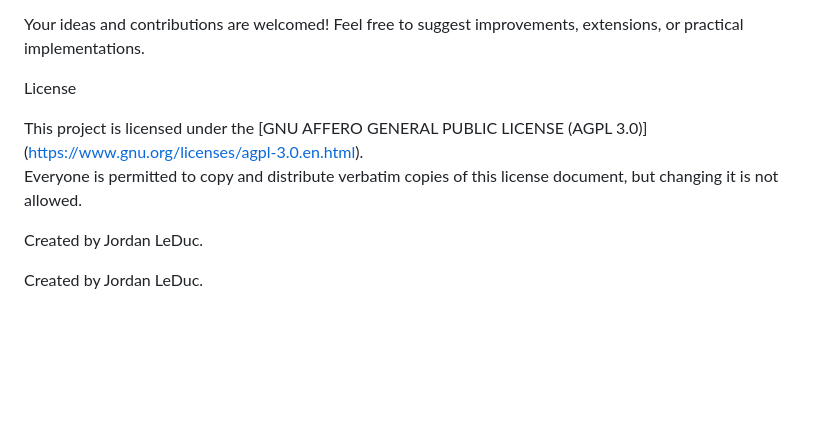
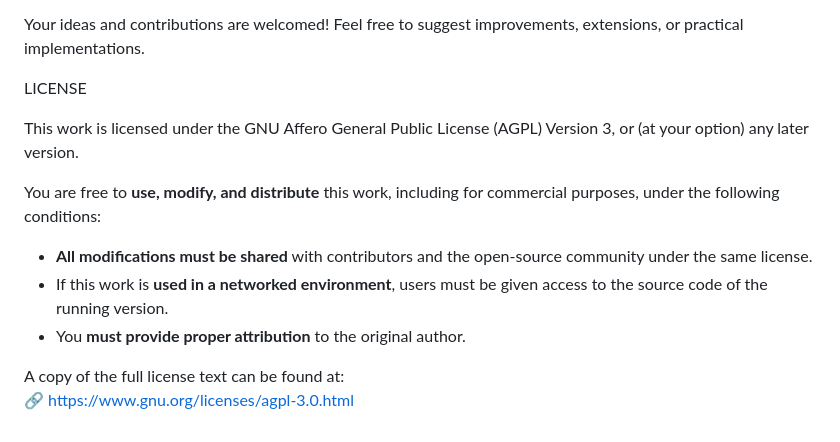
Before and after one commit to Causal5/Harmonic-Knowledge-Law, a Markdown page: README.md, the part around the change. GitHub-like rendering; blank space fills up the shorter version.

```diff
--- a/README.md
+++ b/README.md
@@ -78,14 +78,14 @@ Explore our foundational documents or begin with our simplified primers for an a
 
 Your ideas and contributions are welcomed! Feel free to suggest improvements, extensions, or practical implementations.
 
-  License
+LICENSE
 
-This project is licensed under the [GNU AFFERO GENERAL PUBLIC LICENSE (AGPL 3.0)] (https://www.gnu.org/licenses/agpl-3.0.en.html).
-Everyone is permitted to copy and distribute verbatim copies of this license document, but changing it is not allowed.
+This work is licensed under the GNU Affero General Public License (AGPL) Version 3, or (at your option) any later version.
 
-Created by Jordan LeDuc.
+You are free to **use, modify, and distribute** this work, including for commercial purposes, under the following conditions:
+- **All modifications must be shared** with contributors and the open-source community under the same license.
+- If this work is **used in a networked environment**, users must be given access to the source code of the running version.
+- You **must provide proper attribution** to the original author.
 
-
-
-
-Created by Jordan LeDuc.
+A copy of the full license text can be found at:
+🔗 [https://www.gnu.org/licenses/agpl-3.0.html](https://www.gnu.org/licenses/agpl-3.0.html)
```
